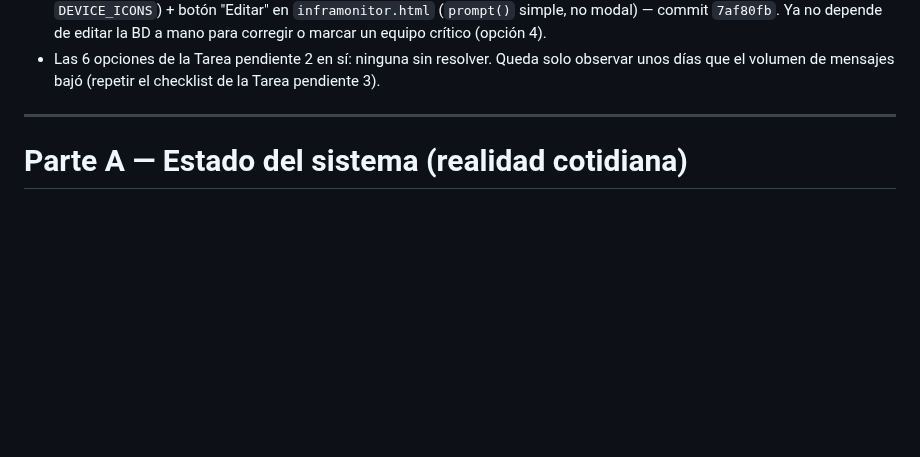
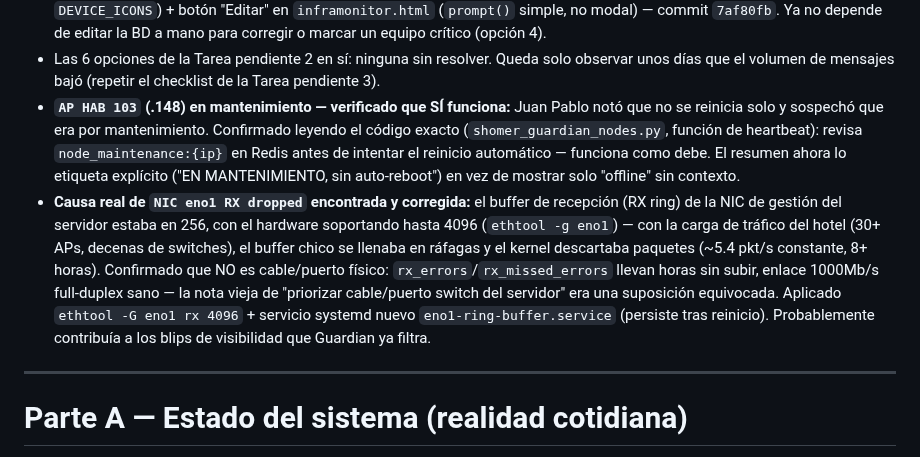
Before and after one commit to Jpad2025/shomer-sentinel, a Markdown page: CLAUDE.md, the part around the change. GitHub-like rendering; blank space fills up the shorter version.

Commit message:
Sesión 80: documentar fix de mantenimiento AP HAB 103 y buffer NIC eno1

```diff
--- a/CLAUDE.md
+++ b/CLAUDE.md
@@ -1047,6 +1047,20 @@ Protector, Inframonitor, NOC, Incidents, Audit, Reports, Technician, Topología
   corregir o marcar un equipo crítico (opción 4).
 - Las 6 opciones de la Tarea pendiente 2 en sí: ninguna sin resolver. Queda solo observar unos
   días que el volumen de mensajes bajó (repetir el checklist de la Tarea pendiente 3).
+- **`AP HAB 103` (.148) en mantenimiento — verificado que SÍ funciona:** Juan Pablo notó que no
+  se reinicia solo y sospechó que era por mantenimiento. Confirmado leyendo el código exacto
+  (`shomer_guardian_nodes.py`, función de heartbeat): revisa `node_maintenance:{ip}` en Redis
+  antes de intentar el reinicio automático — funciona como debe. El resumen ahora lo etiqueta
+  explícito ("EN MANTENIMIENTO, sin auto-reboot") en vez de mostrar solo "offline" sin contexto.
+- **Causa real de `NIC eno1 RX dropped` encontrada y corregida:** el buffer de recepción (RX
+  ring) de la NIC de gestión del servidor estaba en 256, con el hardware soportando hasta 4096
+  (`ethtool -g eno1`) — con la carga de tráfico del hotel (30+ APs, decenas de switches), el
+  buffer chico se llenaba en ráfagas y el kernel descartaba paquetes (~5.4 pkt/s constante,
+  8+ horas). Confirmado que NO es cable/puerto físico: `rx_errors`/`rx_missed_errors` llevan
+  horas sin subir, enlace 1000Mb/s full-duplex sano — la nota vieja de "priorizar cable/puerto
+  switch del servidor" era una suposición equivocada. Aplicado `ethtool -G eno1 rx 4096` +
+  servicio systemd nuevo `eno1-ring-buffer.service` (persiste tras reinicio). Probablemente
+  contribuía a los blips de visibilidad que Guardian ya filtra.
 
 ---
 # Parte A — Estado del sistema (realidad cotidiana)
```
